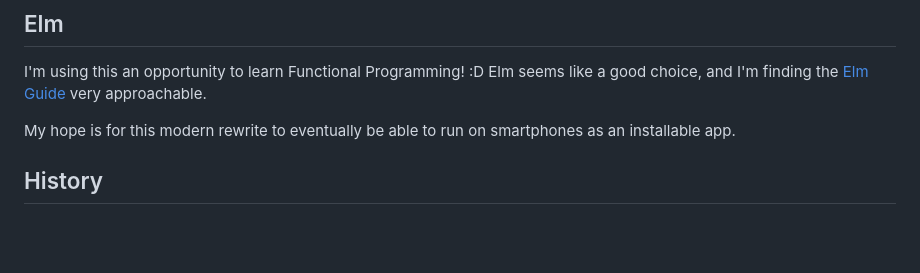
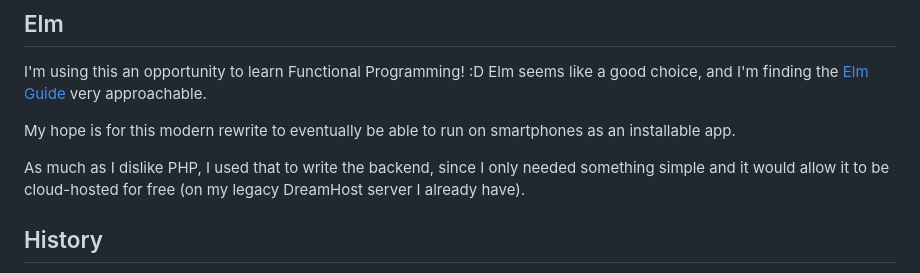
Before and after one commit to ZimbiX/pathfinder-elm, a Markdown page: README.md, the part around the change. Rendered like a GitHub page; blank space fills up the shorter version.

Commit message:
Readme: Justify dodgy PHP backend

```diff
--- a/README.md
+++ b/README.md
@@ -43,6 +43,8 @@ https://pathfinder-elm.netlify.app/
 I'm using this an opportunity to learn Functional Programming! :D Elm seems like a good choice, and I'm finding the [Elm Guide](https://guide.elm-lang.org/) very approachable.
 
 My hope is for this modern rewrite to eventually be able to run on smartphones as an installable app.
+
+As much as I dislike PHP, I used that to write the backend, since I only needed something simple and it would allow it to be cloud-hosted for free (on my legacy DreamHost server I already have).
 
 ## History
 
```
